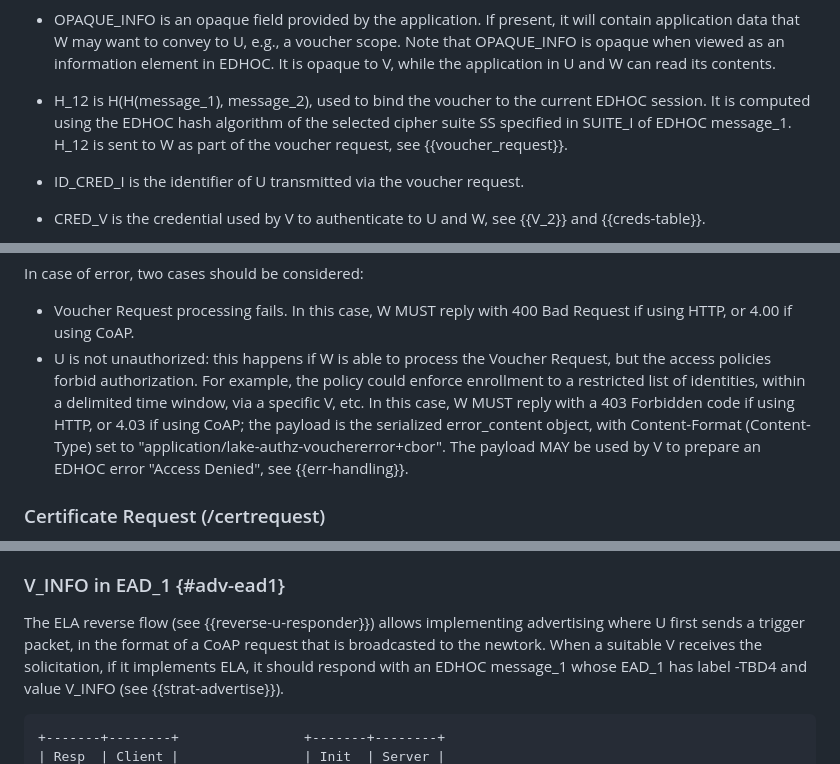
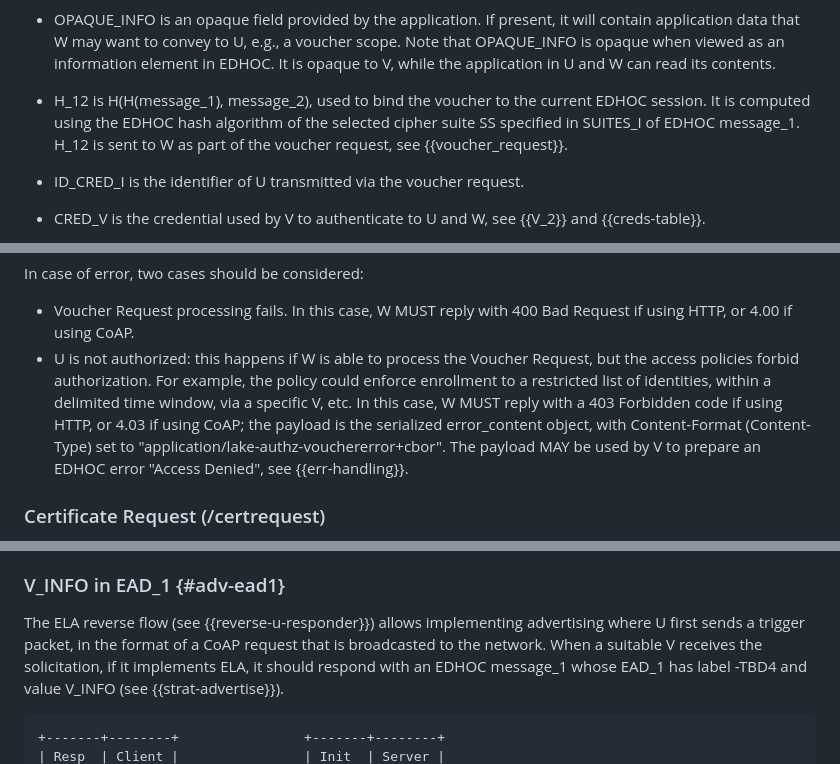
Before and after one commit to lake-wg/authz, a Markdown page: draft-ietf-lake-authz.md, 3 parts joined by grey strips. Drawn GitHub-style.

```diff
--- a/draft-ietf-lake-authz.md
+++ b/draft-ietf-lake-authz.md
@@ -467,7 +467,7 @@ If present, it will contain application data that W may want to convey to U, e.g
 Note that OPAQUE_INFO is opaque when viewed as an information element in EDHOC.
 It is opaque to V, while the application in U and W can read its contents.
 
-* H_12 is H(H(message_1), message_2), used to bind the voucher to the current EDHOC session. It is computed using the EDHOC hash algorithm of the selected cipher suite SS specified in SUITE_I of EDHOC message_1. H_12 is sent to W as part of the voucher request, see {{voucher_request}}.
+* H_12 is H(H(message_1), message_2), used to bind the voucher to the current EDHOC session. It is computed using the EDHOC hash algorithm of the selected cipher suite SS specified in SUITES_I of EDHOC message_1. H_12 is sent to W as part of the voucher request, see {{voucher_request}}.
 
 * ID_CRED_I is the identifier of U transmitted via the voucher request.
 
@@ -939,7 +939,7 @@ In case of successful processing at W, W MUST issue a response such that:
 In case of error, two cases should be considered:
 
 * Voucher Request processing fails. In this case, W MUST reply with 400 Bad Request if using HTTP, or 4.00 if using CoAP.
-* U is not unauthorized: this happens if W is able to process the Voucher Request, but the access policies forbid authorization. For example, the policy could enforce enrollment to a restricted list of identities, within a delimited time window, via a specific V, etc. In this case, W MUST reply with a 403 Forbidden code if using HTTP, or 4.03 if using CoAP; the payload is the serialized error_content object, with Content-Format (Content-Type) set to "application/lake-authz-vouchererror+cbor". The payload MAY be used by V to prepare an EDHOC error "Access Denied", see {{err-handling}}.
+* U is not authorized: this happens if W is able to process the Voucher Request, but the access policies forbid authorization. For example, the policy could enforce enrollment to a restricted list of identities, within a delimited time window, via a specific V, etc. In this case, W MUST reply with a 403 Forbidden code if using HTTP, or 4.03 if using CoAP; the payload is the serialized error_content object, with Content-Format (Content-Type) set to "application/lake-authz-vouchererror+cbor". The payload MAY be used by V to prepare an EDHOC error "Access Denied", see {{err-handling}}.
 
 ### Certificate Request (/certrequest)
 
@@ -1206,7 +1206,7 @@ It requires, however, some profiling of the lower layer beacons.
 
 ### V_INFO in EAD_1 {#adv-ead1}
 
-The ELA reverse flow (see {{reverse-u-responder}}) allows implementing advertising where U first sends a trigger packet, in the format of a CoAP request that is broadcasted to the newtork.
+The ELA reverse flow (see {{reverse-u-responder}}) allows implementing advertising where U first sends a trigger packet, in the format of a CoAP request that is broadcasted to the network.
 When a suitable V receives the solicitation, if it implements ELA, it should respond with an EDHOC message_1 whose EAD_1 has label -TBD4 and value V_INFO (see {{strat-advertise}}).
 
 ~~~~~~~~~~~ aasvg
```
Also changed, not shown: other parts of draft-ietf-lake-authz.md (+8 -8 lines).
